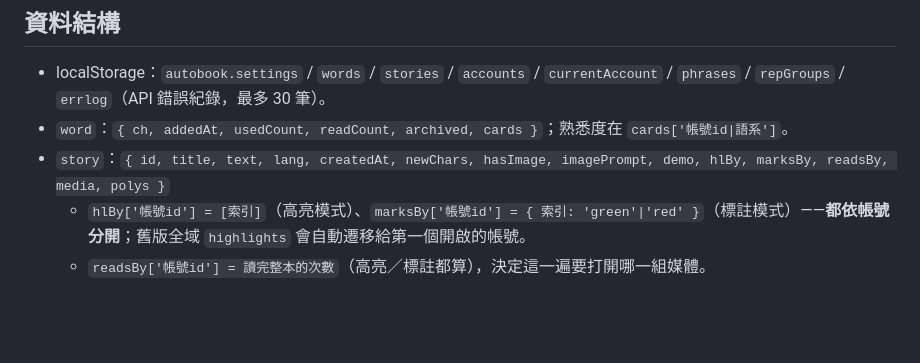
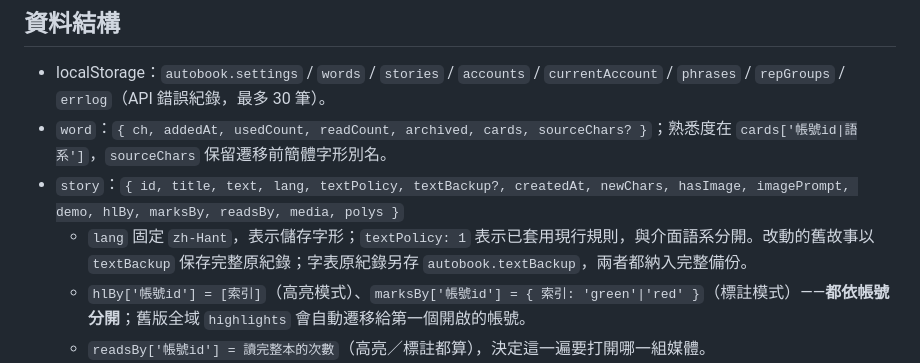
Before and after one commit to kishoujpjp/autobook, a Markdown page: README.md, the part around one of its changes. Rendered like a GitHub page; blank space fills up the shorter version.

```diff
--- a/README.md
+++ b/README.md
@@ -198,8 +208,9 @@ push `main` → GitHub Actions 自動部署 Pages（`.github/workflows/pages.yml
 ## 資料結構
 
 - localStorage：`autobook.settings` / `words` / `stories` / `accounts` / `currentAccount` / `phrases` / `repGroups` / `errlog`（API 錯誤紀錄，最多 30 筆）。
-- `word`：`{ ch, addedAt, usedCount, readCount, archived, cards }`；熟悉度在 `cards['帳號id|語系']`。
-- `story`：`{ id, title, text, lang, createdAt, newChars, hasImage, imagePrompt, demo, hlBy, marksBy, readsBy, media, polys }`
+- `word`：`{ ch, addedAt, usedCount, readCount, archived, cards, sourceChars? }`；熟悉度在 `cards['帳號id|語系']`，`sourceChars` 保留遷移前簡體字形別名。
+- `story`：`{ id, title, text, lang, textPolicy, textBackup?, createdAt, newChars, hasImage, imagePrompt, demo, hlBy, marksBy, readsBy, media, polys }`
+  - `lang` 固定 `zh-Hant`，表示儲存字形；`textPolicy: 1` 表示已套用現行規則，與介面語系分開。改動的舊故事以 `textBackup` 保存完整原紀錄；字表原紀錄另存 `autobook.textBackup`，兩者都納入完整備份。
   - `hlBy['帳號id'] = [索引]`（高亮模式）、`marksBy['帳號id'] = { 索引: 'green'|'red' }`（標註模式）——**都依帳號分開**；舊版全域 `highlights` 會自動遷移給第一個開啟的帳號。
   - `readsBy['帳號id'] = 讀完整本的次數`（高亮／標註都算），決定這一遍要打開哪一組媒體。
   - `media = [{ id, kind: 'image'|'video', url? }]`：`url` 有值＝外部連結，沒有＝blob 存在 IndexedDB `images`（key＝`m.id`）。**沒有 `media` 欄位的舊資料**由 `storyMedia()` 相容轉換成 `hasImage ? [{ id: 故事id, kind:'image' }] : []`，不做寫入式遷移；`hasImage` 仍同步維護（書架封面在看）。
```
Also changed, not shown: other parts of README.md (+17 -5 lines), docs/DEVELOPMENT_LOG.md (added, +52 -0 lines), docs/HANDOFF.md (added, +79 -0 lines).
